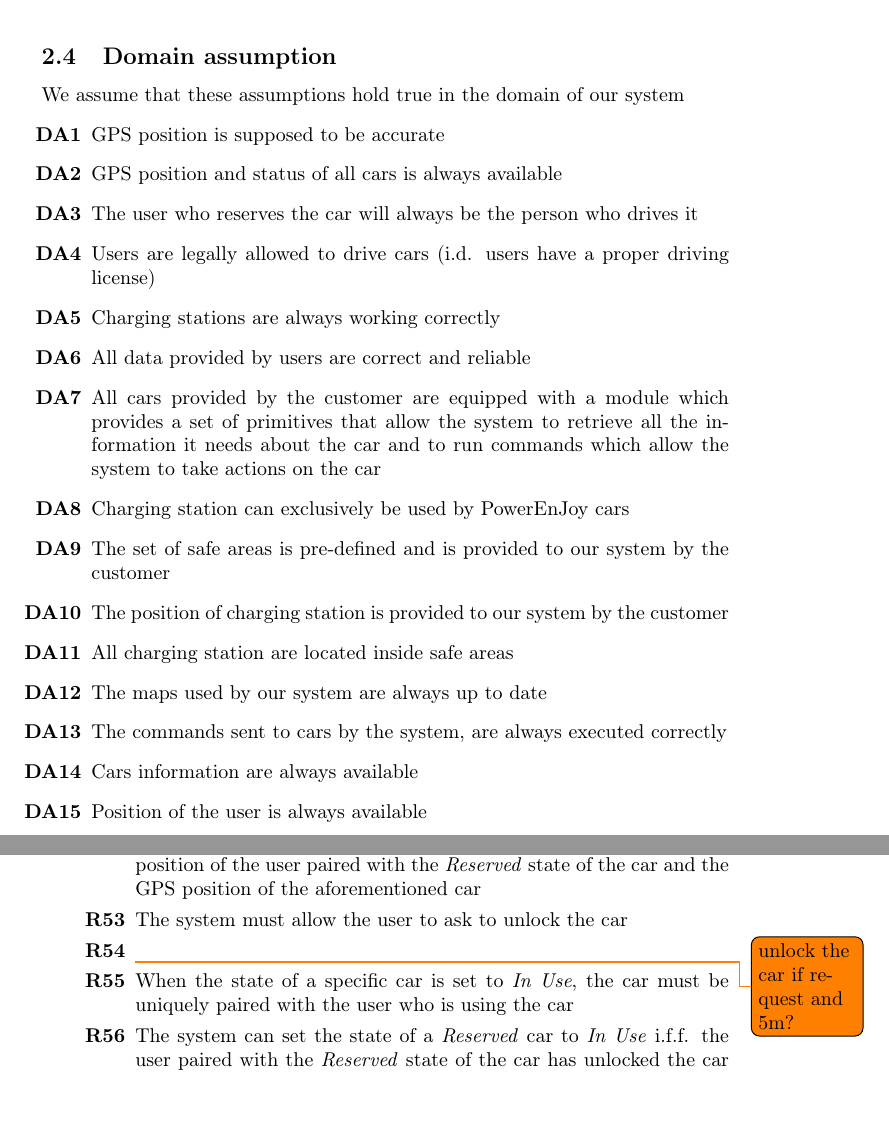
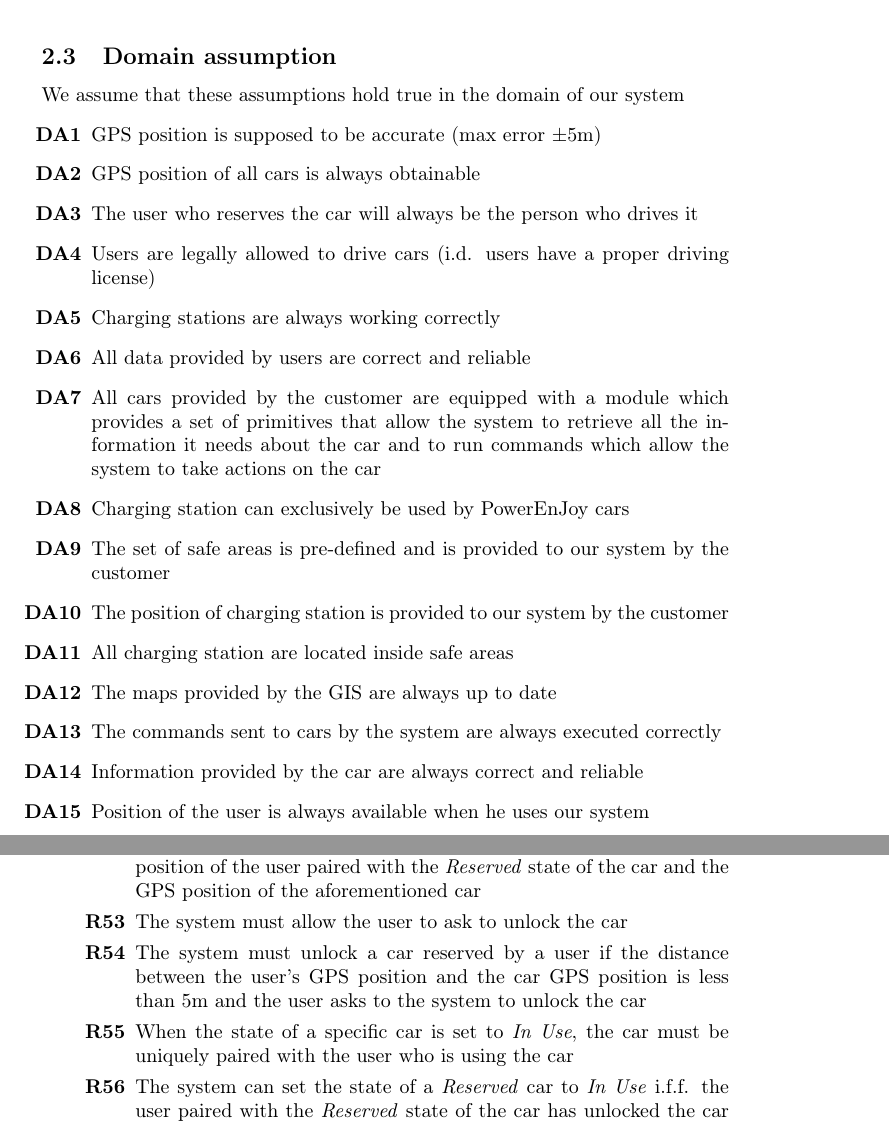
Before and after one commit to marioscrock/PowerEnJoy-SE2Project, a LaTeX document (rasd/RASD_main.tex, which reads rasd/RASD_overallDescription.tex, rasd/RASD_specificRequirements.tex): two parts of pages 10 and 14 of 38, joined at a grey line, cut so that both start at the same text. Compiled offline with pdfLaTeX.

Commit message:
overall description and scenarios revisions

```diff
--- a/rasd/RASD_overallDescription.tex
+++ b/rasd/RASD_overallDescription.tex
@@ -100,8 +94,8 @@ All vehicles have an embedded external software system, which is able to display
 \subsection{Domain assumption}
 	We assume that these assumptions hold true in the domain of our system
 	\begin{enumerate}[label=\textbf{DA\arabic*}]
-		\item GPS position is supposed to be accurate
-		\item GPS position and status of all cars is always available
+		\item GPS position is supposed to be accurate (max error $\pm5$m)
+		\item GPS position of all cars is always obtainable
 		\item The user who reserves the car will always be the person who drives it
 		\item Users are legally allowed to drive cars (i.d. users have a proper driving license)
 		\item Charging stations are always working correctly
@@ -113,10 +107,10 @@ All vehicles have an embedded external software system, which is able to display
 		\item The set of safe areas is pre-defined and is provided to our system by the customer
 		\item The position of charging station is provided to our system by the customer
 		\item All charging station are located inside safe areas
-		\item The maps used by our system are always up to date
-		\item The commands sent to cars by the system, are always executed
+		\item The maps provided by the GIS are always up to date
+		\item The commands sent to cars by the system are always executed
 		correctly
-		\item Cars information are always available
-		\item Position of the user is always available
+		\item Information provided by the car are always correct and reliable
+		\item Position of the user is always available when he uses our system
 
 	\end{enumerate}
--- a/rasd/RASD_specificRequirements.tex
+++ b/rasd/RASD_specificRequirements.tex
@@ -144,7 +143,7 @@ The following requirements are derived in order to fulfill the specified goals.
   				the user paired	with the \emph{Reserved} state of the car and the GPS position of the
   				aforementioned car
   				\item The system must allow the user to ask to unlock the car
-  				\item \todo{unlock the car if request and 5m?}
+  				\item The system must unlock a car reserved by a user if the distance between the user's GPS position and the car GPS position is less than 5m and the user asks to the system to unlock the car
   				\item When the state of a specific car is set to \emph{In Use}, the car must be
  	  			uniquely paired with the user who is using the car
   				\item The system can set the state of a \emph{Reserved} car to \emph{In Use} i.f.f.
```
Also changed, not shown: rasd/RASD_scenarios.tex (+2 -7 lines), rasd/RASD_overallDescription.tex (6 more changed lines), rasd/RASD_specificRequirements.tex (7 more changed lines).
